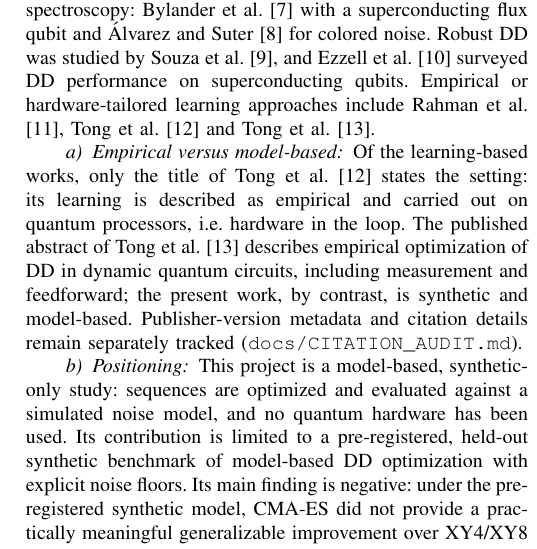
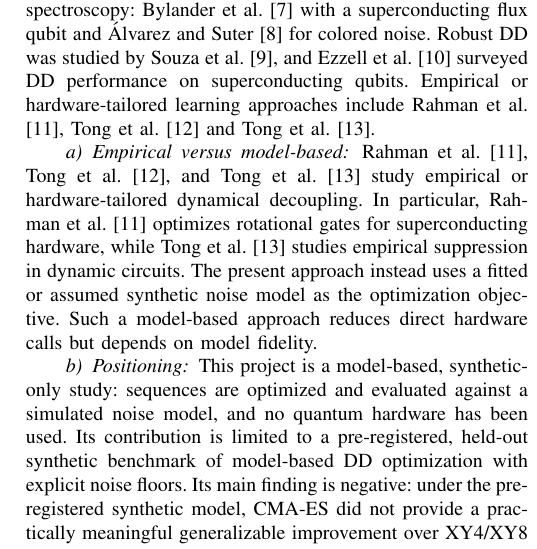
Before and after one commit to udsy19/quantum-dd-optimizer, a LaTeX paper (report/main.tex, which reads report/sections/related_work.tex): part of one column of page 2 of 5, cut so that both start at the same text. Compiled offline with pdfLaTeX.

Commit message:
report: reconcile independently verified review findings and scope claims

```diff
--- a/report/sections/related_work.tex
+++ b/report/sections/related_work.tex
@@ -29,12 +29,13 @@ and \citet{Tong2026}.
 
 \paragraph{Empirical versus model-based}
 % LIT-10 (title only)
-Of the learning-based works, only the title of \citet{Tong2025} states the setting: its learning
-is described as empirical and carried out on quantum processors, i.e.\ hardware in the loop.
-% LIT-09, LIT-11
-The published abstract of \citet{Tong2026} describes empirical optimization of
-DD in dynamic quantum circuits, including measurement and feedforward; the present work,
-by contrast, is synthetic and model-based. Publisher-version metadata and citation details remain separately tracked (\repopath{docs/CITATION\_AUDIT.md}).
+\citet{Rahman2024}, \citet{Tong2025}, and \citet{Tong2026} study
+empirical or hardware-tailored dynamical decoupling. In particular,
+\citet{Rahman2024} optimizes rotational gates for superconducting
+hardware, while \citet{Tong2026} studies empirical suppression in dynamic
+circuits. The present approach instead uses a fitted or assumed synthetic
+noise model as the optimization objective. Such a model-based approach
+reduces direct hardware calls but depends on model fidelity.
 
 \paragraph{Positioning}
 % No LIT claim: describes this project only. Novelty claim deliberately limited.
```
